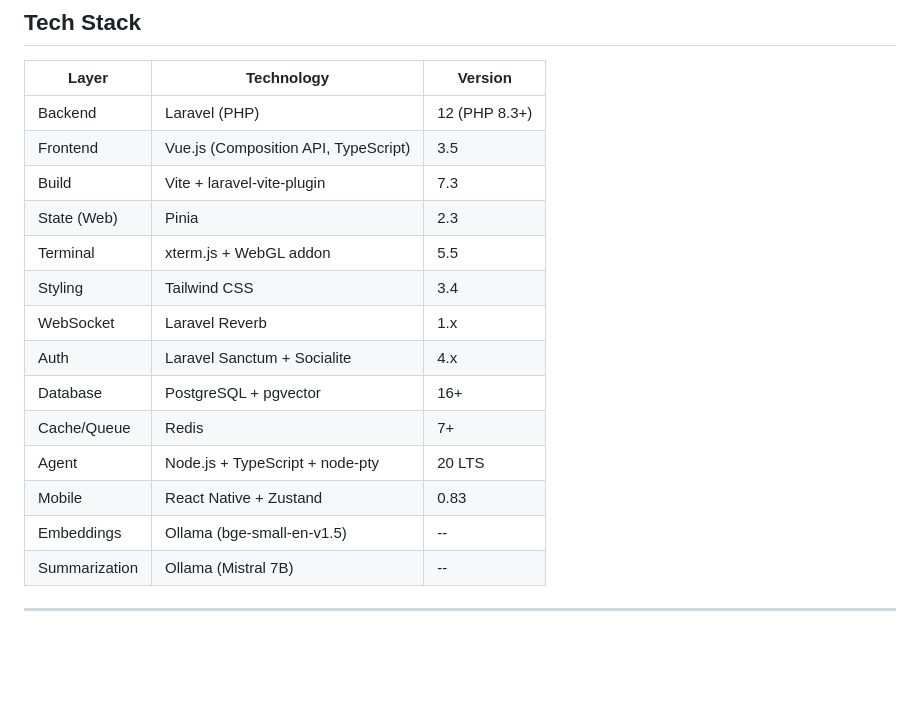
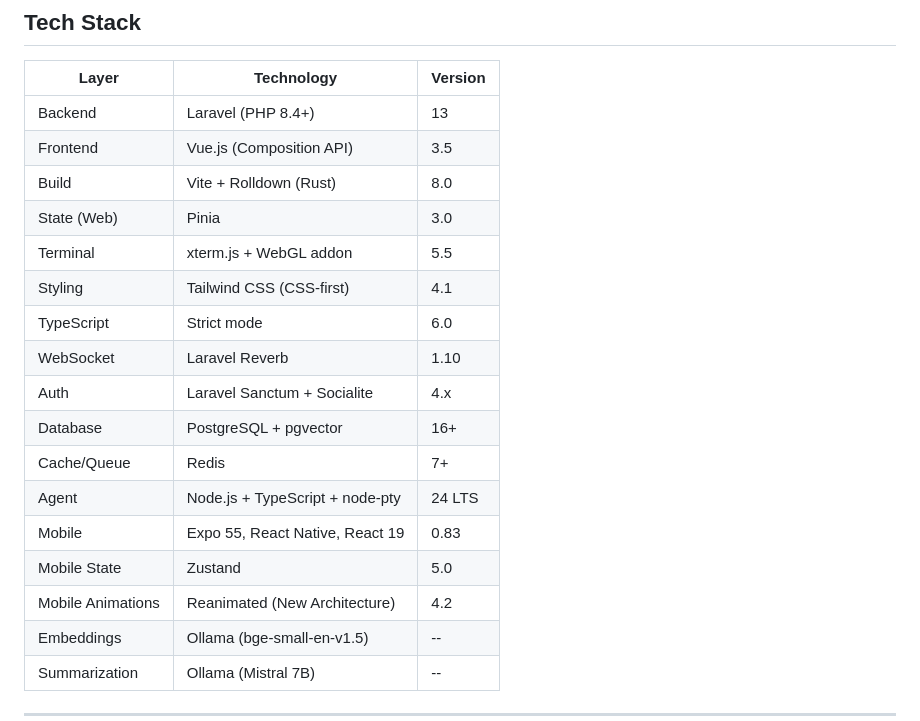
Before and after one commit to QrCommunication/claudenest, a Markdown page: README.md, the part around the change. Rendered like a GitHub page; blank space fills up the shorter version.

Commit message:
docs: update tech stack versions (Laravel 13, Vite 8, Tailwind 4, TS 6, Expo 55, RN 0.83, React 19)

```diff
--- a/README.md
+++ b/README.md
@@ -115,18 +115,21 @@ The Runner Agent runs on a schedule and does not require user interaction. It sc
 
 | Layer | Technology | Version |
 |-------|-----------|---------|
-| Backend | Laravel (PHP) | 12 (PHP 8.3+) |
-| Frontend | Vue.js (Composition API, TypeScript) | 3.5 |
-| Build | Vite + laravel-vite-plugin | 7.3 |
-| State (Web) | Pinia | 2.3 |
+| Backend | Laravel (PHP 8.4+) | 13 |
+| Frontend | Vue.js (Composition API) | 3.5 |
+| Build | Vite + Rolldown (Rust) | 8.0 |
+| State (Web) | Pinia | 3.0 |
 | Terminal | xterm.js + WebGL addon | 5.5 |
-| Styling | Tailwind CSS | 3.4 |
-| WebSocket | Laravel Reverb | 1.x |
+| Styling | Tailwind CSS (CSS-first) | 4.1 |
+| TypeScript | Strict mode | 6.0 |
+| WebSocket | Laravel Reverb | 1.10 |
 | Auth | Laravel Sanctum + Socialite | 4.x |
 | Database | PostgreSQL + pgvector | 16+ |
 | Cache/Queue | Redis | 7+ |
-| Agent | Node.js + TypeScript + node-pty | 20 LTS |
-| Mobile | React Native + Zustand | 0.83 |
+| Agent | Node.js + TypeScript + node-pty | 24 LTS |
+| Mobile | Expo 55, React Native, React 19 | 0.83 |
+| Mobile State | Zustand | 5.0 |
+| Mobile Animations | Reanimated (New Architecture) | 4.2 |
 | Embeddings | Ollama (bge-small-en-v1.5) | -- |
 | Summarization | Ollama (Mistral 7B) | -- |
 
```
